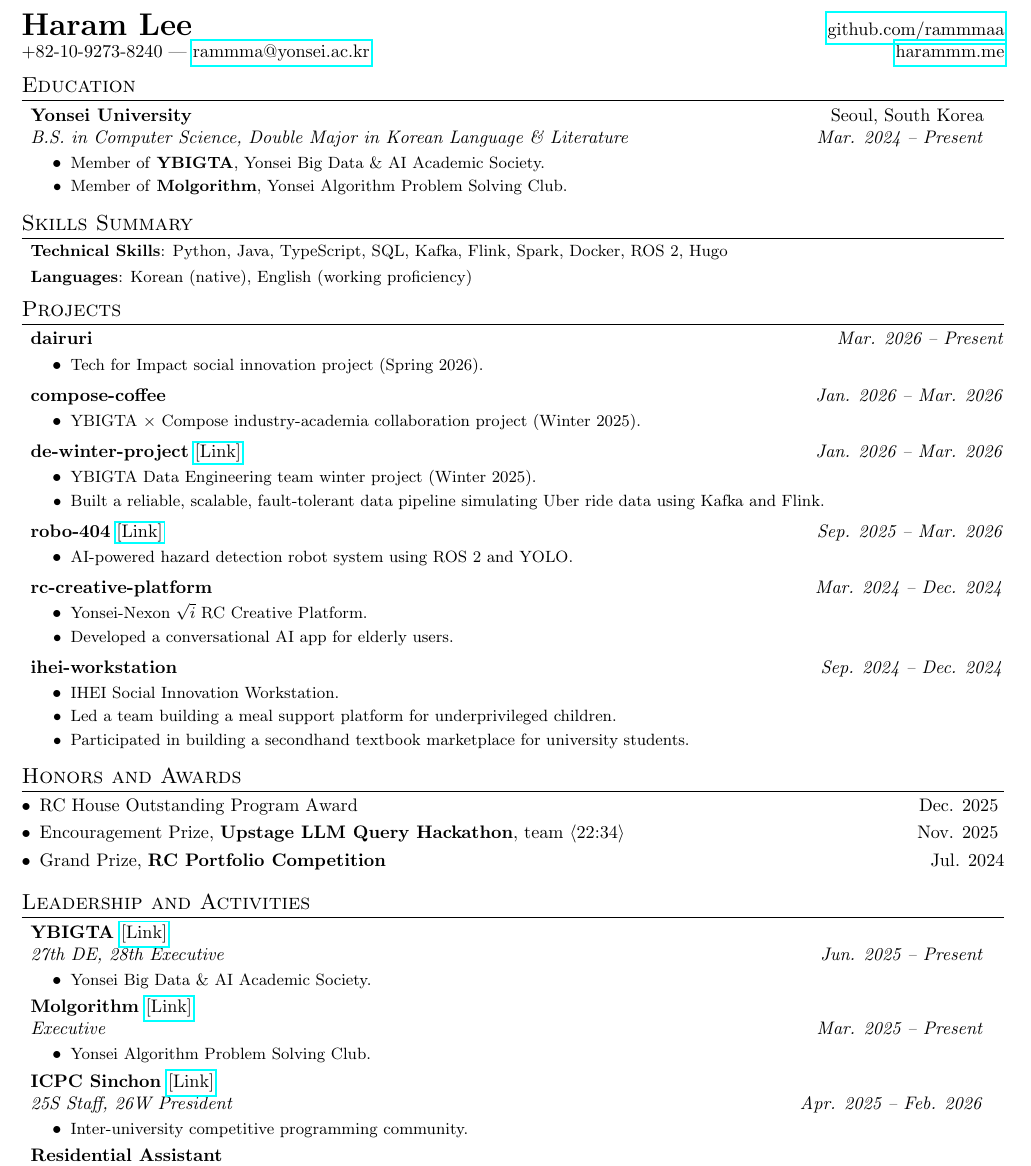
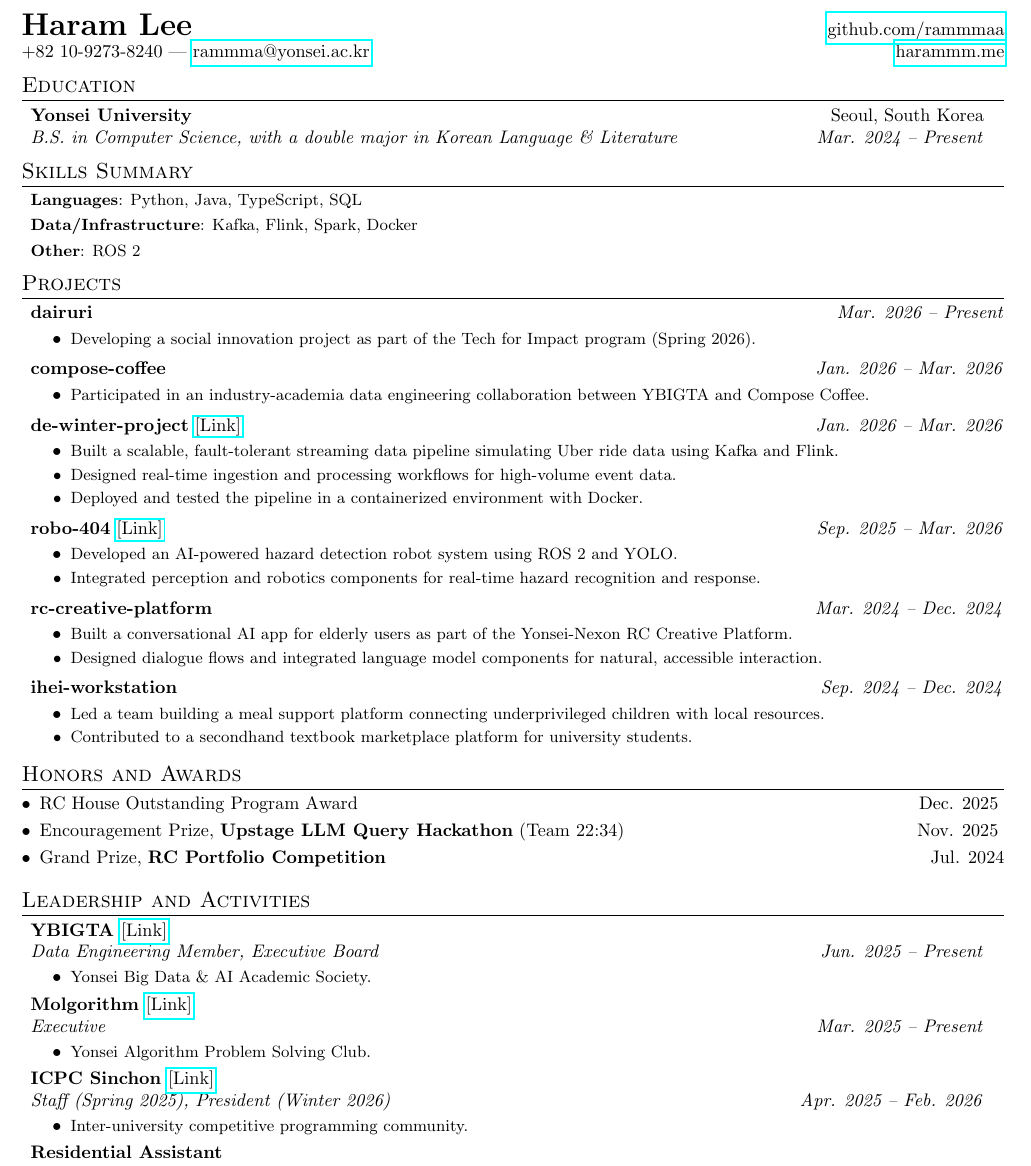
Before and after one commit to rammmaa/cv, a LaTeX CV (cv.tex): part of the page, cut so that both start at the same text. Compiled offline with pdfLaTeX.

Commit message:
CV overhaul: skills restructure, project descriptions, formatting (cv.tex)

```diff
--- a/cv.tex
+++ b/cv.tex
@@ -72,7 +72,7 @@
 %----------HEADING-----------------
 \begin{tabular*}{\textwidth}{l@{\extracolsep{\fill}}r}
   \textbf{{\LARGE Haram Lee}} & \href{https://github.com/rammmaa}{github.com/rammmaa}\\
-  +82-10-9273-8240 | \href{mailto:rammma@yonsei.ac.kr}{rammma@yonsei.ac.kr} & \href{https://harammm.me}{harammm.me} \\
+  +82 10-9273-8240 | \href{mailto:rammma@yonsei.ac.kr}{rammma@yonsei.ac.kr} & \href{https://harammm.me}{harammm.me} \\
 \end{tabular*}
 
 %-----------EDUCATION-----------------
@@ -80,18 +80,15 @@
   \resumeSubHeadingListStart
     \resumeSubheading
       {Yonsei University}{Seoul, South Korea}
-      {B.S. in Computer Science, Double Major in Korean Language \& Literature}{Mar. 2024 -- Present}
-      \resumeItemListStart
-        \item\small{Member of \textbf{YBIGTA}, Yonsei Big Data \& AI Academic Society. \vspace{-2pt}}
-        \item\small{Member of \textbf{Molgorithm}, Yonsei Algorithm Problem Solving Club. \vspace{-2pt}}
-      \resumeItemListEnd
+      {B.S. in Computer Science, with a double major in Korean Language \& Literature}{Mar. 2024 -- Present}
   \resumeSubHeadingListEnd
 
 \vspace{-5pt}
 \section{Skills Summary}
   \resumeSubHeadingListStart
-    \resumeSubItem{Technical Skills}{Python, Java, TypeScript, SQL, Kafka, Flink, Spark, Docker, ROS 2, Hugo}
-    \resumeSubItem{Languages}{Korean (native), English (working proficiency)}
+    \resumeSubItem{Languages}{Python, Java, TypeScript, SQL}
+    \resumeSubItem{Data/Infrastructure}{Kafka, Flink, Spark, Docker}
+    \resumeSubItem{Other}{ROS 2}
   \resumeSubHeadingListEnd
 
 \vspace{-5pt}
@@ -99,31 +96,32 @@
   \resumeSubHeadingListStart
     \item \textbf{dairuri} \hfill \textit{Mar. 2026 -- Present}\vspace{-5pt}
       \resumeItemListStart
-        \item\small{Tech for Impact social innovation project (Spring 2026). \vspace{-2pt}}
+        \item\small{Developing a social innovation project as part of the Tech for Impact program (Spring 2026). \vspace{-2pt}}
       \resumeItemListEnd
     \item \textbf{compose-coffee} \hfill \textit{Jan. 2026 -- Mar. 2026}\vspace{-5pt}
       \resumeItemListStart
-        \item\small{YBIGTA $\times$ Compose industry-academia collaboration project (Winter 2025). \vspace{-2pt}}
+        \item\small{Participated in an industry-academia data engineering collaboration between YBIGTA and Compose Coffee. \vspace{-2pt}}
       \resumeItemListEnd
     \item \textbf{de-winter-project} \href{https://github.com/YBIGTA/27th-DE-WinterProject}{[Link]} \hfill \textit{Jan. 2026 -- Mar. 2026}\vspace{-5pt}
       \resumeItemListStart
-        \item\small{YBIGTA Data Engineering team winter project (Winter 2025). \vspace{-2pt}}
-        \item\small{Built a reliable, scalable, fault-tolerant data pipeline simulating Uber ride data using Kafka and Flink. \vspace{-2pt}}
+        \item\small{Built a scalable, fault-tolerant streaming data pipeline simulating Uber ride data using Kafka and Flink. \vspace{-2pt}}
+        \item\small{Designed real-time ingestion and processing workflows for high-volume event data. \vspace{-2pt}}
+        \item\small{Deployed and tested the pipeline in a containerized environment with Docker. \vspace{-2pt}}
       \resumeItemListEnd
     \item \textbf{robo-404} \href{https://github.com/YBIGTA/27th-conference-robo404}{[Link]} \hfill \textit{Sep. 2025 -- Mar. 2026}\vspace{-5pt}
       \resumeItemListStart
-        \item\small{AI-powered hazard detection robot system using ROS 2 and YOLO. \vspace{-2pt}}
+        \item\small{Developed an AI-powered hazard detection robot system using ROS 2 and YOLO. \vspace{-2pt}}
+        \item\small{Integrated perception and robotics components for real-time hazard recognition and response. \vspace{-2pt}}
       \resumeItemListEnd
     \item \textbf{rc-creative-platform} \hfill \textit{Mar. 2024 -- Dec. 2024}\vspace{-5pt}
       \resumeItemListStart
-        \item\small{Yonsei-Nexon $\sqrt{i}$ RC Creative Platform. \vspace{-2pt}}
-        \item\small{Developed a conversational AI app for elderly users. \vspace{-2pt}}
+        \item\small{Built a conversational AI app for elderly users as part of the Yonsei-Nexon RC Creative Platform. \vspace{-2pt}}
+        \item\small{Designed dialogue flows and integrated language model components for natural, accessible interaction. \vspace{-2pt}}
       \resumeItemListEnd
     \item \textbf{ihei-workstation} \hfill \textit{Sep. 2024 -- Dec. 2024}\vspace{-5pt}
       \resumeItemListStart
-        \item\small{IHEI Social Innovation Workstation. \vspace{-2pt}}
-        \item\small{Led a team building a meal support platform for underprivileged children. \vspace{-2pt}}
-        \item\small{Participated in building a secondhand textbook marketplace for university students. \vspace{-2pt}}
+        \item\small{Led a team building a meal support platform connecting underprivileged children with local resources. \vspace{-2pt}}
+        \item\small{Contributed to a secondhand textbook marketplace platform for university students. \vspace{-2pt}}
       \resumeItemListEnd
   \resumeSubHeadingListEnd
 
@@ -132,7 +130,7 @@
 \begin{description}[font=$\bullet$]
   \item {RC House Outstanding Program Award \hfill Dec. 2025}
   \vspace{-5pt}
-  \item {Encouragement Prize, \textbf{Upstage LLM Query Hackathon}, team $\langle$22:34$\rangle$ \hfill Nov. 2025}
+  \item {Encouragement Prize, \textbf{Upstage LLM Query Hackathon} (Team 22:34) \hfill Nov. 2025}
   \vspace{-5pt}
   \item {Grand Prize, \textbf{RC Portfolio Competition} \hfill Jul. 2024}
 \end{description}
@@ -142,7 +140,7 @@
   \resumeSubHeadingListStart
     \resumeSubheading
       {YBIGTA \textnormal{\href{https://github.com/YBIGTA}{[Link]}}}{}
-      {27th DE, 28th Executive}{Jun. 2025 -- Present}
+      {Data Engineering Member, Executive Board}{Jun. 2025 -- Present}
       \resumeItemListStart
         \item\small{Yonsei Big Data \& AI Academic Society. \vspace{-2pt}}
       \resumeItemListEnd
@@ -154,7 +152,7 @@
       \resumeItemListEnd
     \resumeSubheading
       {ICPC Sinchon \textnormal{\href{https://github.com/icpc-sinchon}{[Link]}}}{}
-      {25S Staff, 26W President}{Apr. 2025 -- Feb. 2026}
+      {Staff (Spring 2025), President (Winter 2026)}{Apr. 2025 -- Feb. 2026}
       \resumeItemListStart
         \item\small{Inter-university competitive programming community. \vspace{-2pt}}
       \resumeItemListEnd
```
